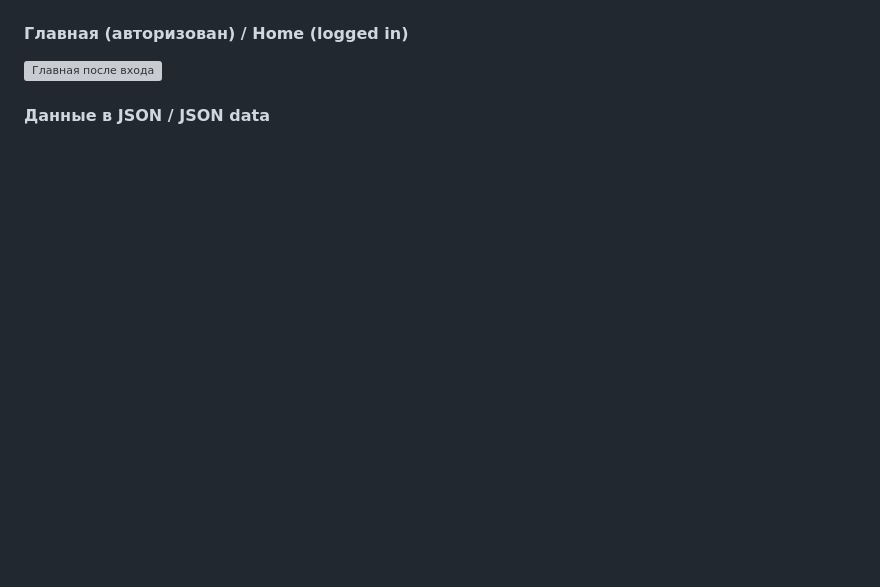
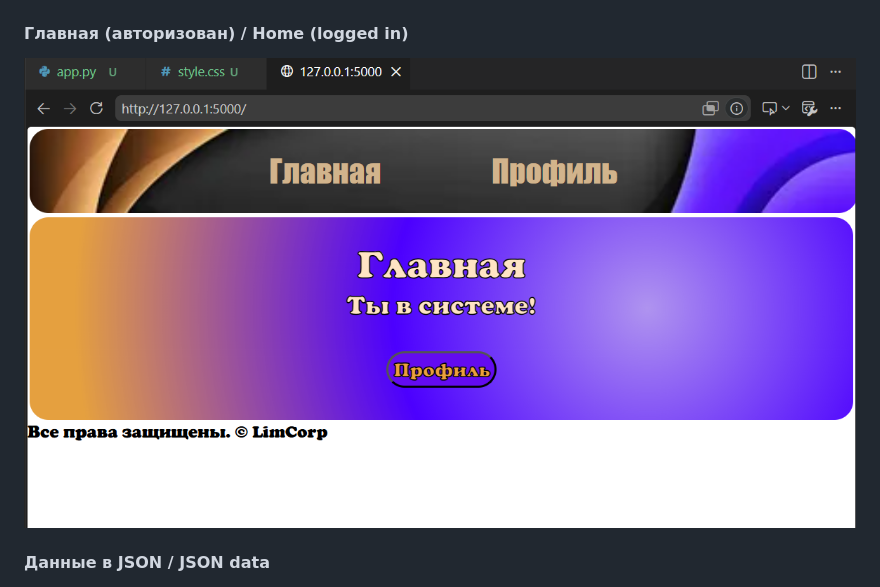
Before and after one commit to LimixIT/flask-auth-site, a Markdown page: README.md, the part around the change. GitHub-like rendering; blank space fills up the shorter version; grey boxes are pictures that could not be loaded.

Commit message:
Fix image link for logged-in home screenshot

```diff
--- a/README.md
+++ b/README.md
@@ -159,6 +159,6 @@ flask-auth-site/
 #### Профиль / Profile
 ![Профиль](https://github.com/LimixIT/flask-auth-site/blob/main/profile.png)
 #### Главная (авторизован) / Home (logged in)
-![Главная после входа](https://github.com/LimixIT/flask-auth-site/blob/main/index-logged.png)
+![Главная после входа](https://github.com/LimixIT/flask-auth-site/blob/main/index_logged.png)
 #### Данные в JSON / JSON data
 ![JSON](https://github.com/LimixIT/flask-auth-site/blob/main/json_data.png)
```
